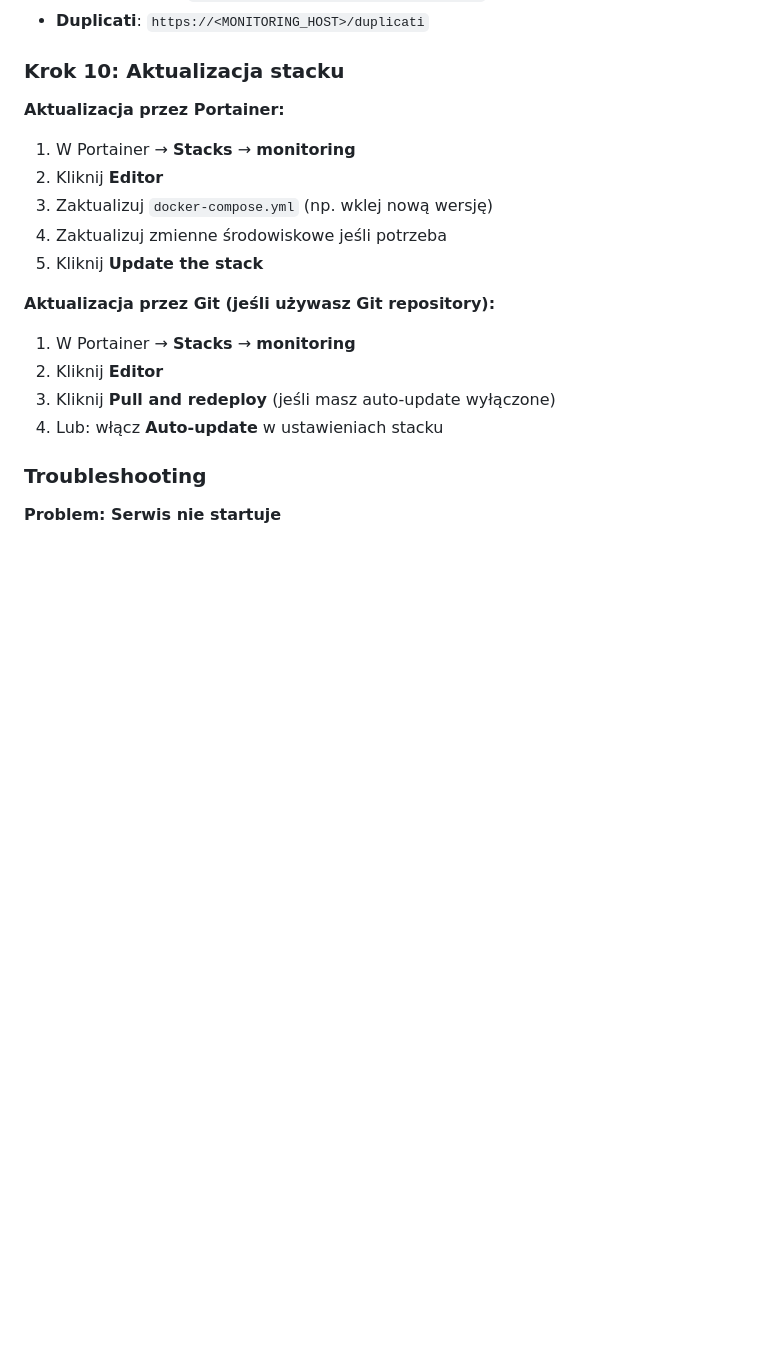
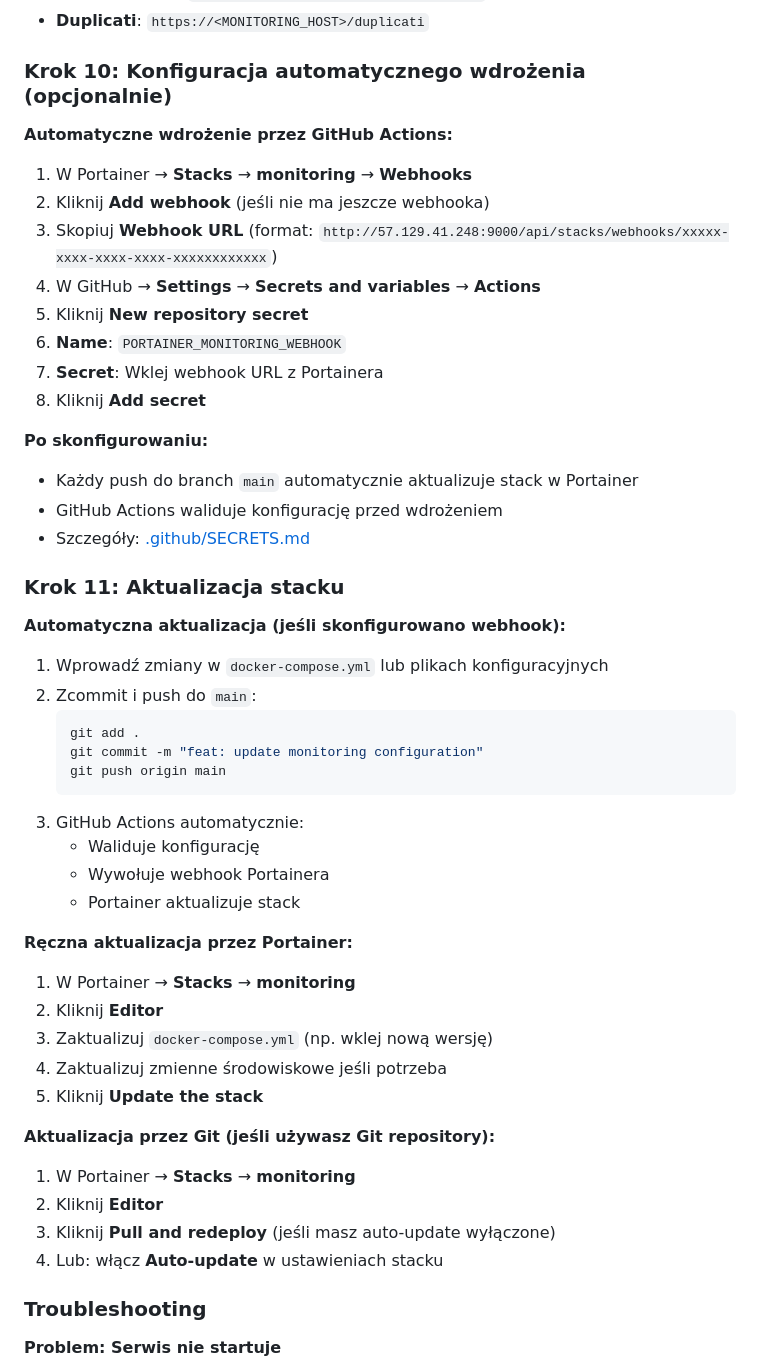
Before and after one commit to subscribe-it/vps-monitoring, a Markdown page: README.md, the part around the change. GitHub-like rendering; blank space fills up the shorter version.

````diff
--- a/README.md
+++ b/README.md
@@ -219,9 +219,41 @@ Po wdrożeniu, wszystkie serwisy są dostępne przez Traefik HTTPS:
 - **Uptime Kuma**: `https://<MONITORING_HOST>/uptime-kuma`
 - **Duplicati**: `https://<MONITORING_HOST>/duplicati`
 
-### Krok 10: Aktualizacja stacku
+### Krok 10: Konfiguracja automatycznego wdrożenia (opcjonalnie)
 
-**Aktualizacja przez Portainer:**
+**Automatyczne wdrożenie przez GitHub Actions:**
+
+1. W Portainer → **Stacks** → **monitoring** → **Webhooks**
+2. Kliknij **Add webhook** (jeśli nie ma jeszcze webhooka)
+3. Skopiuj **Webhook URL** (format: `http://57.129.41.248:9000/api/stacks/webhooks/xxxxx-xxxx-xxxx-xxxx-xxxxxxxxxxxx`)
+4. W GitHub → **Settings** → **Secrets and variables** → **Actions**
+5. Kliknij **New repository secret**
+6. **Name**: `PORTAINER_MONITORING_WEBHOOK`
+7. **Secret**: Wklej webhook URL z Portainera
+8. Kliknij **Add secret**
+
+**Po skonfigurowaniu:**
+- Każdy push do branch `main` automatycznie aktualizuje stack w Portainer
+- GitHub Actions waliduje konfigurację przed wdrożeniem
+- Szczegóły: [.github/SECRETS.md](.github/SECRETS.md)
+
+### Krok 11: Aktualizacja stacku
+
+**Automatyczna aktualizacja (jeśli skonfigurowano webhook):**
+
+1. Wprowadź zmiany w `docker-compose.yml` lub plikach konfiguracyjnych
+2. Zcommit i push do `main`:
+   ```bash
+   git add .
+   git commit -m "feat: update monitoring configuration"
+   git push origin main
+   ```
+3. GitHub Actions automatycznie:
+   - Waliduje konfigurację
+   - Wywołuje webhook Portainera
+   - Portainer aktualizuje stack
+
+**Ręczna aktualizacja przez Portainer:**
 
 1. W Portainer → **Stacks** → **monitoring**
 2. Kliknij **Editor**
````
Also changed, not shown: .github/SECRETS.md (+26 -4 lines).
